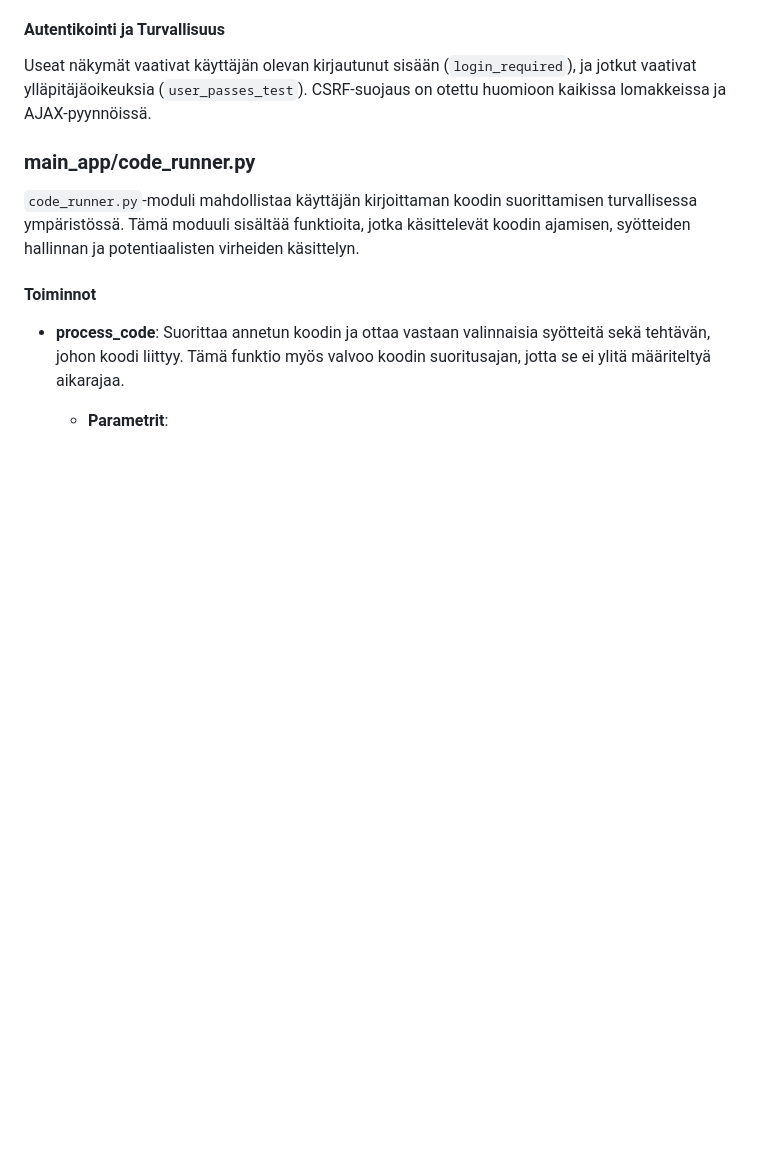
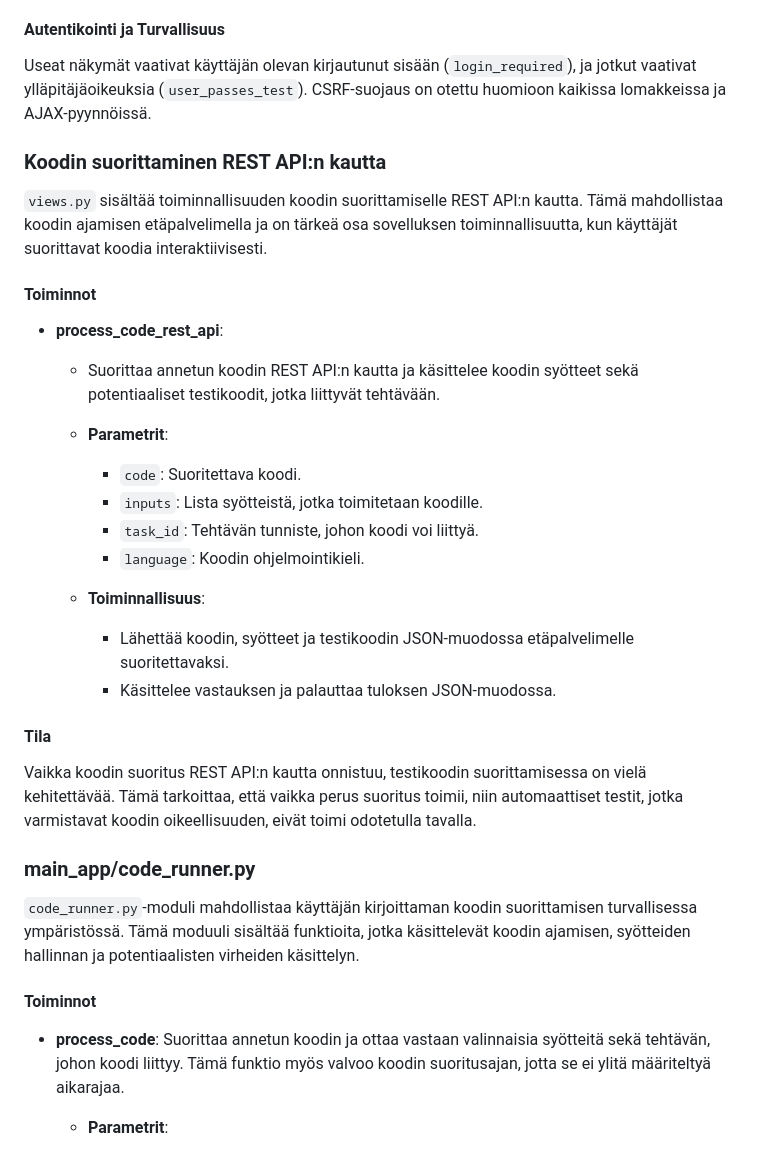
Before and after one commit to pelammin77/new_koodiguru, a Markdown page: README.md, the part around one of its changes. Drawn GitHub-style; blank space fills up the shorter version.

```diff
--- a/README.md
+++ b/README.md
@@ -166,6 +166,30 @@ Tiedosto sisältää Django-näkymät, jotka hoitavat sovelluksen eri sivujen ja
 Useat näkymät vaativat käyttäjän olevan kirjautunut sisään (`login_required`), ja jotkut vaativat ylläpitäjäoikeuksia (`user_passes_test`). CSRF-suojaus on otettu huomioon kaikissa lomakkeissa ja AJAX-pyynnöissä.
 
 
+### Koodin suorittaminen REST API:n kautta
+
+`views.py` sisältää toiminnallisuuden koodin suorittamiselle REST API:n kautta. Tämä mahdollistaa koodin ajamisen etäpalvelimella ja on tärkeä osa sovelluksen toiminnallisuutta, kun käyttäjät suorittavat koodia interaktiivisesti.
+
+#### Toiminnot
+
+- **process_code_rest_api**:
+  - Suorittaa annetun koodin REST API:n kautta ja käsittelee koodin syötteet sekä potentiaaliset testikoodit, jotka liittyvät tehtävään.
+  - **Parametrit**:
+    - `code`: Suoritettava koodi.
+    - `inputs`: Lista syötteistä, jotka toimitetaan koodille.
+    - `task_id`: Tehtävän tunniste, johon koodi voi liittyä.
+    - `language`: Koodin ohjelmointikieli.
+
+  - **Toiminnallisuus**:
+    - Lähettää koodin, syötteet ja testikoodin JSON-muodossa etäpalvelimelle suoritettavaksi.
+    - Käsittelee vastauksen ja palauttaa tuloksen JSON-muodossa.
+
+#### Tila
+
+Vaikka koodin suoritus REST API:n kautta onnistuu, testikoodin suorittamisessa on vielä kehitettävää. Tämä tarkoittaa, että vaikka perus suoritus toimii, niin automaattiset testit, jotka varmistavat koodin oikeellisuuden, eivät toimi odotetulla tavalla.
+
+
+
 
 ### main_app/code_runner.py
 
```
Also changed, not shown: other parts of README.md (+2 -0 lines).
